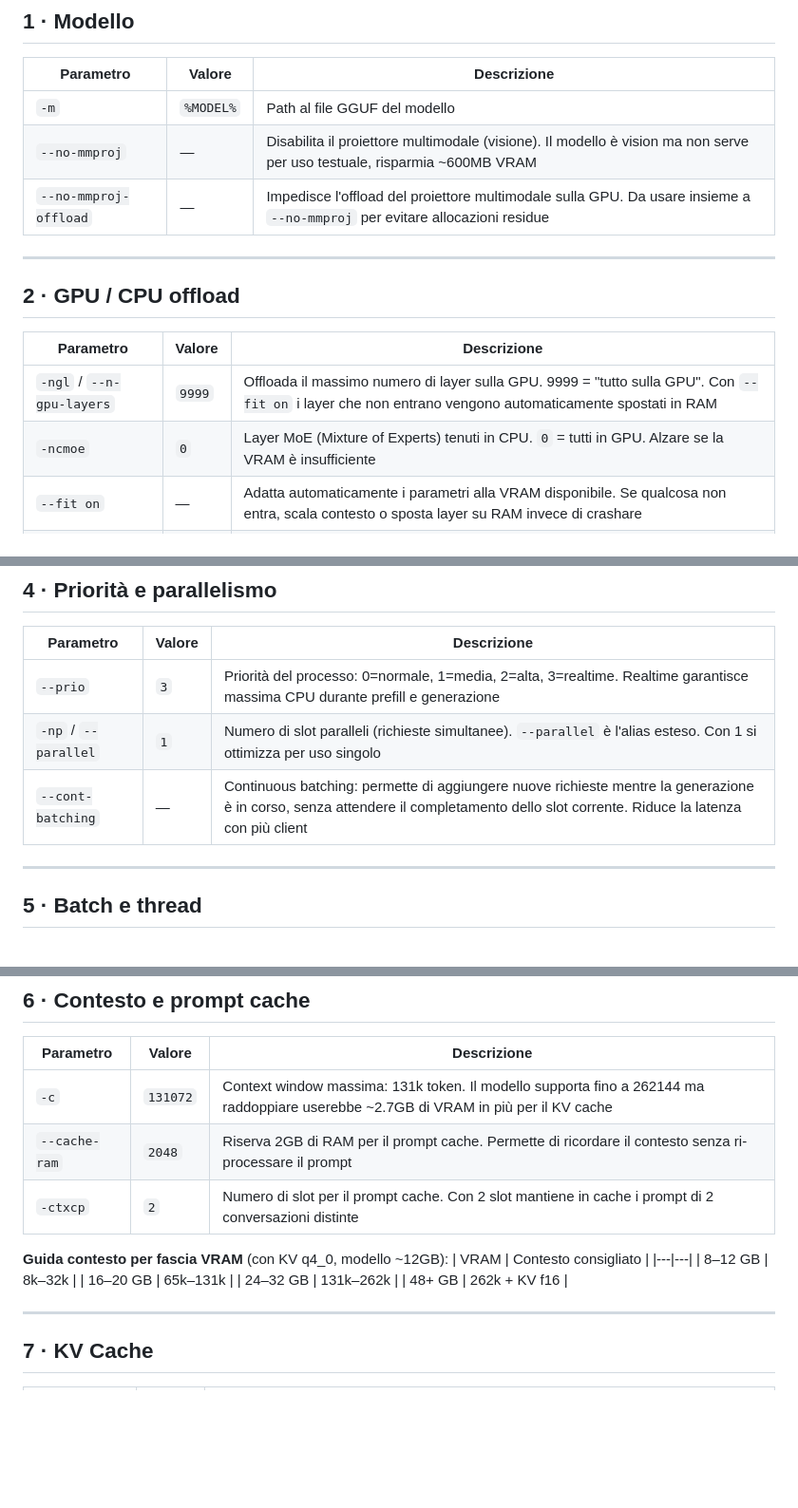
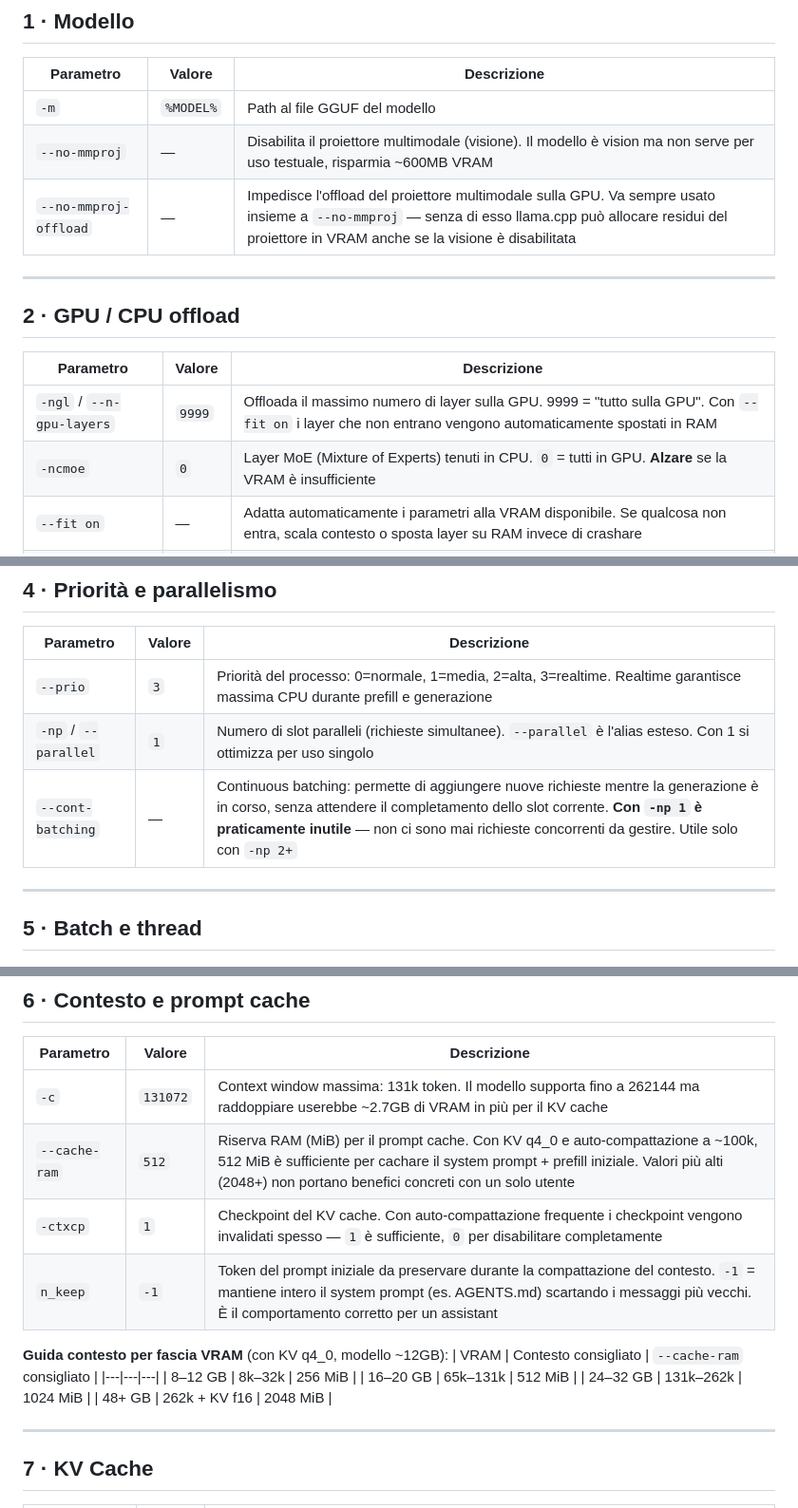
Before and after one commit to taphost/llamabat, a Markdown page: PARAMETRI.md, 3 parts joined by grey strips. Shown at 95% size. Rendered like a GitHub page; blank space fills up the shorter version.

```diff
--- a/PARAMETRI.md
+++ b/PARAMETRI.md
@@ -14,7 +14,7 @@ Documentazione dettagliata di ogni parametro usato nel batch, nell'ordine in cui
 |---|---|---|
 | `-m` | `%MODEL%` | Path al file GGUF del modello |
 | `--no-mmproj` | — | Disabilita il proiettore multimodale (visione). Il modello è vision ma non serve per uso testuale, risparmia ~600MB VRAM |
-| `--no-mmproj-offload` | — | Impedisce l'offload del proiettore multimodale sulla GPU. Da usare insieme a `--no-mmproj` per evitare allocazioni residue |
+| `--no-mmproj-offload` | — | Impedisce l'offload del proiettore multimodale sulla GPU. Va sempre usato insieme a `--no-mmproj` — senza di esso llama.cpp può allocare residui del proiettore in VRAM anche se la visione è disabilitata |
 
 ---
 
@@ -23,7 +23,7 @@ Documentazione dettagliata di ogni parametro usato nel batch, nell'ordine in cui
 | Parametro | Valore | Descrizione |
 |---|---|---|
 | `-ngl` / `--n-gpu-layers` | `9999` | Offloada il massimo numero di layer sulla GPU. 9999 = "tutto sulla GPU". Con `--fit on` i layer che non entrano vengono automaticamente spostati in RAM |
-| `-ncmoe` | `0` | Layer MoE (Mixture of Experts) tenuti in CPU. `0` = tutti in GPU. Alzare se la VRAM è insufficiente |
+| `-ncmoe` | `0` | Layer MoE (Mixture of Experts) tenuti in CPU. `0` = tutti in GPU. **Alzare** se la VRAM è insufficiente |
 | `--fit on` | — | Adatta automaticamente i parametri alla VRAM disponibile. Se qualcosa non entra, scala contesto o sposta layer su RAM invece di crashare |
 | `-fitt` | `512` | Margine VRAM (MiB) che `--fit` lascia libero. Abbassato dal default (1024) per mettere più roba in GPU |
 
@@ -52,7 +52,7 @@ Documentazione dettagliata di ogni parametro usato nel batch, nell'ordine in cui
 |---|---|---|
 | `--prio` | `3` | Priorità del processo: 0=normale, 1=media, 2=alta, 3=realtime. Realtime garantisce massima CPU durante prefill e generazione |
 | `-np` / `--parallel` | `1` | Numero di slot paralleli (richieste simultanee). `--parallel` è l'alias esteso. Con 1 si ottimizza per uso singolo |
-| `--cont-batching` | — | Continuous batching: permette di aggiungere nuove richieste mentre la generazione è in corso, senza attendere il completamento dello slot corrente. Riduce la latenza con più client |
+| `--cont-batching` | — | Continuous batching: permette di aggiungere nuove richieste mentre la generazione è in corso, senza attendere il completamento dello slot corrente. **Con `-np 1` è praticamente inutile** — non ci sono mai richieste concorrenti da gestire. Utile solo con `-np 2+` |
 
 ---
 
@@ -72,16 +72,17 @@ Documentazione dettagliata di ogni parametro usato nel batch, nell'ordine in cui
 | Parametro | Valore | Descrizione |
 |---|---|---|
 | `-c` | `131072` | Context window massima: 131k token. Il modello supporta fino a 262144 ma raddoppiare userebbe ~2.7GB di VRAM in più per il KV cache |
-| `--cache-ram` | `2048` | Riserva 2GB di RAM per il prompt cache. Permette di ricordare il contesto senza ri-processare il prompt |
-| `-ctxcp` | `2` | Numero di slot per il prompt cache. Con 2 slot mantiene in cache i prompt di 2 conversazioni distinte |
+| `--cache-ram` | `512` | Riserva RAM (MiB) per il prompt cache. Con KV q4_0 e auto-compattazione a ~100k, 512 MiB è sufficiente per cachare il system prompt + prefill iniziale. Valori più alti (2048+) non portano benefici concreti con un solo utente |
+| `-ctxcp` | `1` | Checkpoint del KV cache. Con auto-compattazione frequente i checkpoint vengono invalidati spesso — `1` è sufficiente, `0` per disabilitare completamente |
+| `n_keep` | `-1` | Token del prompt iniziale da preservare durante la compattazione del contesto. `-1` = mantiene intero il system prompt (es. AGENTS.md) scartando i messaggi più vecchi. È il comportamento corretto per un assistant |
 
 **Guida contesto per fascia VRAM** (con KV q4_0, modello ~12GB):
-| VRAM | Contesto consigliato |
-|---|---|
-| 8–12 GB | 8k–32k |
-| 16–20 GB | 65k–131k |
-| 24–32 GB | 131k–262k |
-| 48+ GB | 262k + KV f16 |
+| VRAM | Contesto consigliato | `--cache-ram` consigliato |
+|---|---|---|
+| 8–12 GB | 8k–32k | 256 MiB |
+| 16–20 GB | 65k–131k | 512 MiB |
+| 24–32 GB | 131k–262k | 1024 MiB |
+| 48+ GB | 262k + KV f16 | 2048 MiB |
 
 ---
 
```
Also changed, not shown: other parts of PARAMETRI.md (+1 -1 lines).
